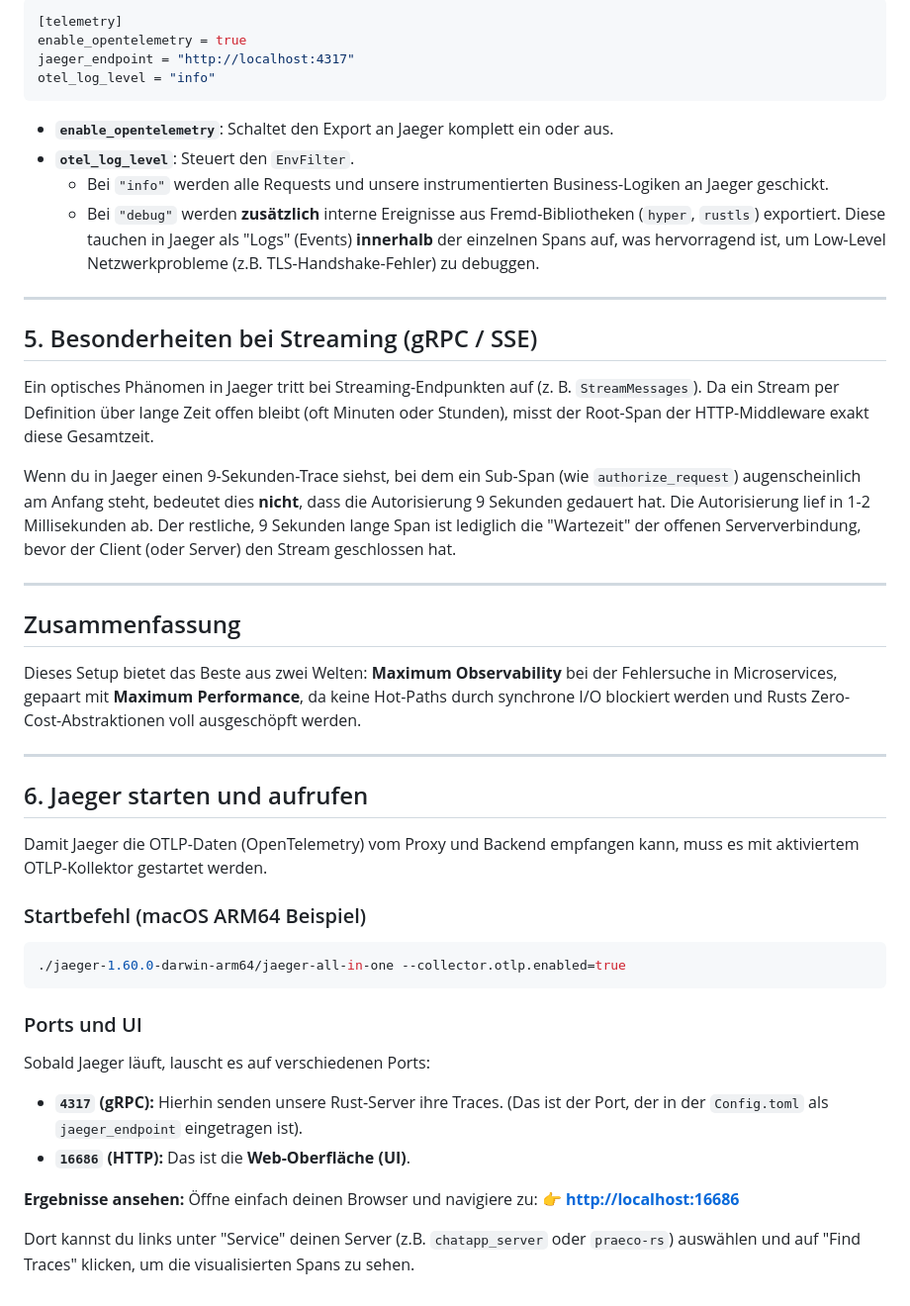
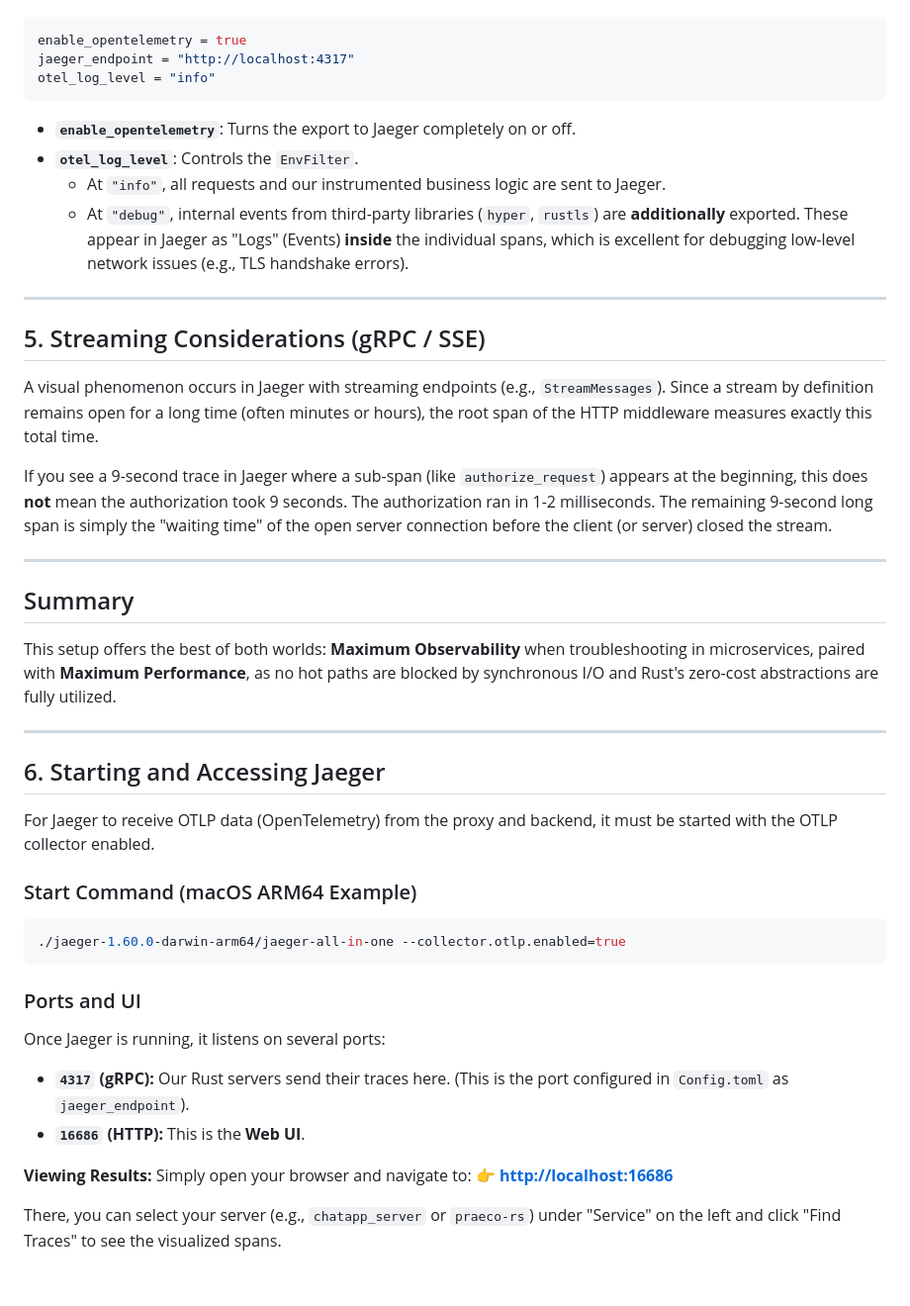
Before and after one commit to AlfredWeirich/praeco-rs, a Markdown page: opentelemetrie.md, the part around one of its changes. Shown at 99% size. Drawn GitHub-style.

````diff
--- a/opentelemetrie.md
+++ b/opentelemetrie.md
@@ -64,48 +64,47 @@ Unser System erlaubt es, das Tracing live und ohne Code-Änderungen zu steuern:
 
 ```toml
-[telemetry]
 enable_opentelemetry = true
 jaeger_endpoint = "http://localhost:4317"
 otel_log_level = "info"
 ```
 
-* **`enable_opentelemetry`**: Schaltet den Export an Jaeger komplett ein oder aus.
-* **`otel_log_level`**: Steuert den `EnvFilter`.
-  * Bei `"info"` werden alle Requests und unsere instrumentierten Business-Logiken an Jaeger geschickt.
-  * Bei `"debug"` werden **zusätzlich** interne Ereignisse aus Fremd-Bibliotheken (`hyper`, `rustls`) exportiert. Diese tauchen in Jaeger als "Logs" (Events) **innerhalb** der einzelnen Spans auf, was hervorragend ist, um Low-Level Netzwerkprobleme (z.B. TLS-Handshake-Fehler) zu debuggen.
+* **`enable_opentelemetry`**: Turns the export to Jaeger completely on or off.
+* **`otel_log_level`**: Controls the `EnvFilter`.
+  * At `"info"`, all requests and our instrumented business logic are sent to Jaeger.
+  * At `"debug"`, internal events from third-party libraries (`hyper`, `rustls`) are **additionally** exported. These appear in Jaeger as "Logs" (Events) **inside** the individual spans, which is excellent for debugging low-level network issues (e.g., TLS handshake errors).
 
 ---
 
-## 5. Besonderheiten bei Streaming (gRPC / SSE)
+## 5. Streaming Considerations (gRPC / SSE)
 
-Ein optisches Phänomen in Jaeger tritt bei Streaming-Endpunkten auf (z. B. `StreamMessages`).
-Da ein Stream per Definition über lange Zeit offen bleibt (oft Minuten oder Stunden), misst der Root-Span der HTTP-Middleware exakt diese Gesamtzeit.
+A visual phenomenon occurs in Jaeger with streaming endpoints (e.g., `StreamMessages`).
+Since a stream by definition remains open for a long time (often minutes or hours), the root span of the HTTP middleware measures exactly this total time.
 
-Wenn du in Jaeger einen 9-Sekunden-Trace siehst, bei dem ein Sub-Span (wie `authorize_request`) augenscheinlich am Anfang steht, bedeutet dies **nicht**, dass die Autorisierung 9 Sekunden gedauert hat. Die Autorisierung lief in 1-2 Millisekunden ab. Der restliche, 9 Sekunden lange Span ist lediglich die "Wartezeit" der offenen Serververbindung, bevor der Client (oder Server) den Stream geschlossen hat.
+If you see a 9-second trace in Jaeger where a sub-span (like `authorize_request`) appears at the beginning, this does **not** mean the authorization took 9 seconds. The authorization ran in 1-2 milliseconds. The remaining 9-second long span is simply the "waiting time" of the open server connection before the client (or server) closed the stream.
 
 ---
 
-## Zusammenfassung
-Dieses Setup bietet das Beste aus zwei Welten: **Maximum Observability** bei der Fehlersuche in Microservices, gepaart mit **Maximum Performance**, da keine Hot-Paths durch synchrone I/O blockiert werden und Rusts Zero-Cost-Abstraktionen voll ausgeschöpft werden.
+## Summary
+This setup offers the best of both worlds: **Maximum Observability** when troubleshooting in microservices, paired with **Maximum Performance**, as no hot paths are blocked by synchronous I/O and Rust's zero-cost abstractions are fully utilized.
 
 ---
 
-## 6. Jaeger starten und aufrufen
+## 6. Starting and Accessing Jaeger
 
-Damit Jaeger die OTLP-Daten (OpenTelemetry) vom Proxy und Backend empfangen kann, muss es mit aktiviertem OTLP-Kollektor gestartet werden.
+For Jaeger to receive OTLP data (OpenTelemetry) from the proxy and backend, it must be started with the OTLP collector enabled.
 
-### Startbefehl (macOS ARM64 Beispiel)
+### Start Command (macOS ARM64 Example)
 ```bash
 ./jaeger-1.60.0-darwin-arm64/jaeger-all-in-one --collector.otlp.enabled=true
 ```
 
-### Ports und UI
-Sobald Jaeger läuft, lauscht es auf verschiedenen Ports:
-* **`4317` (gRPC):** Hierhin senden unsere Rust-Server ihre Traces. (Das ist der Port, der in der `Config.toml` als `jaeger_endpoint` eingetragen ist).
-* **`16686` (HTTP):** Das ist die **Web-Oberfläche (UI)**.
+### Ports and UI
+Once Jaeger is running, it listens on several ports:
+* **`4317` (gRPC):** Our Rust servers send their traces here. (This is the port configured in `Config.toml` as `jaeger_endpoint`).
+* **`16686` (HTTP):** This is the **Web UI**.
 
-**Ergebnisse ansehen:**
-Öffne einfach deinen Browser und navigiere zu:
+**Viewing Results:**
+Simply open your browser and navigate to:
 👉 **[http://localhost:16686](http://localhost:16686)**
 
-Dort kannst du links unter "Service" deinen Server (z.B. `chatapp_server` oder `praeco-rs`) auswählen und auf "Find Traces" klicken, um die visualisierten Spans zu sehen.
+There, you can select your server (e.g., `chatapp_server` or `praeco-rs`) under "Service" on the left and click "Find Traces" to see the visualized spans.
````
Also changed, not shown: other parts of opentelemetrie.md (+36 -36 lines).
